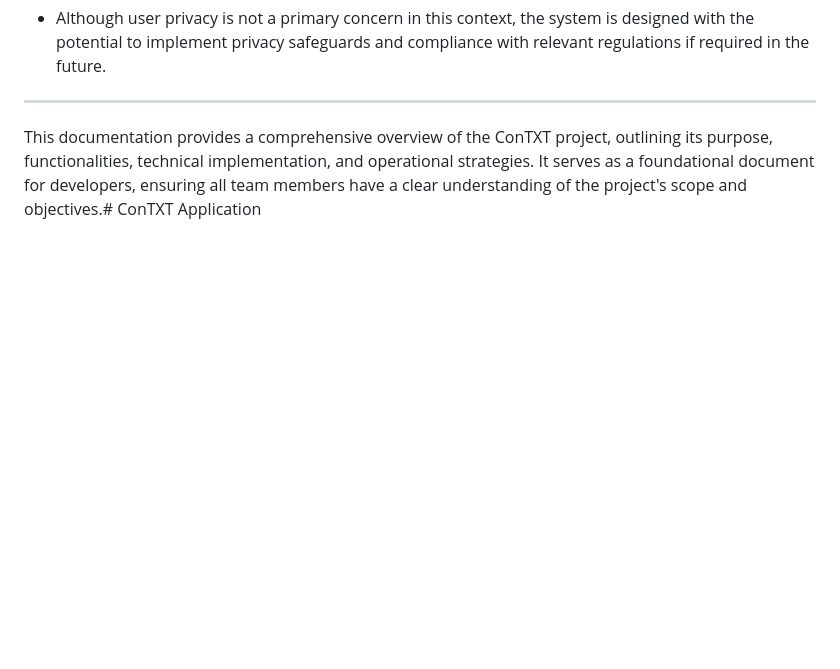
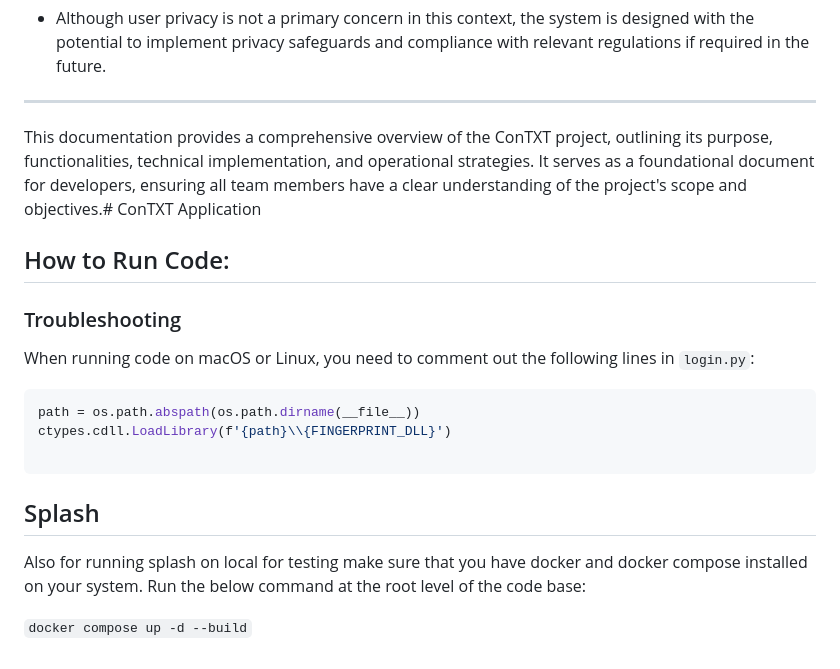
Before and after one commit to AuraTekAI/contxt, a Markdown page: README.md, the part around the change. Drawn GitHub-style; blank space fills up the shorter version.

Commit message:
docs: Added splash and linux,mac instructions in readme.MD

````diff
--- a/README.md
+++ b/README.md
@@ -74,3 +74,22 @@ ConTXT is an application designed to facilitate communication between individual
 ---
 
 This documentation provides a comprehensive overview of the ConTXT project, outlining its purpose, functionalities, technical implementation, and operational strategies. It serves as a foundational document for developers, ensuring all team members have a clear understanding of the project's scope and objectives.# ConTXT Application
+
+
+## How to Run Code:
+
+### Troubleshooting
+
+When running code on macOS or Linux, you need to comment out the following lines in `login.py`:
+
+```python
+path = os.path.abspath(os.path.dirname(__file__))
+ctypes.cdll.LoadLibrary(f'{path}\\{FINGERPRINT_DLL}')
+
+```
+
+## Splash
+
+Also for running splash on local for testing make sure that you have docker and docker compose installed on your system. Run the below command at the root level of the code base:
+
+`docker compose up -d --build`
````
